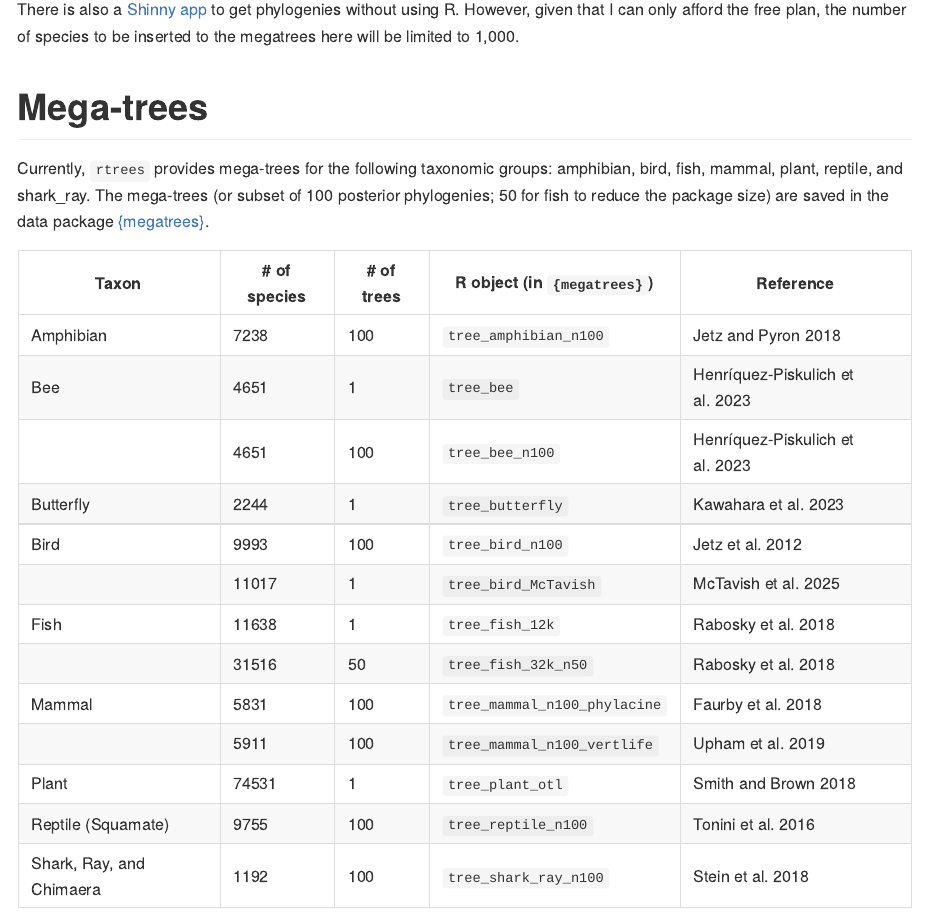
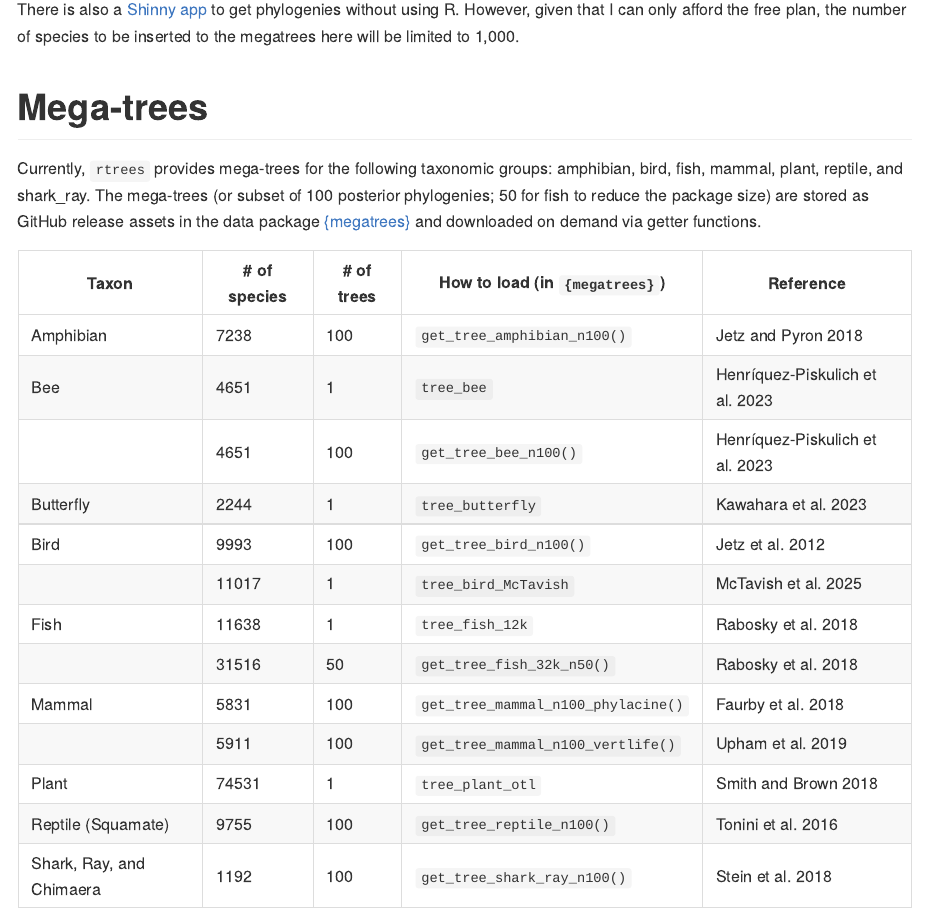
Before and after one commit to daijiang/rtrees, an R Markdown document (README.Rmd): the page in a window 1100 px wide, from 580 px down. Rendered offline with R 4.5, knitr and Pandoc, with nearby package versions; some code elsewhere in the file could not run offline; long lines of code are wrapped.

Commit message:
update multiPhylo object from megatrees

```diff
--- a/R/get_tree.R
+++ b/R/get_tree.R
@@ -88,28 +88,28 @@ get_tree = function(sp_list, tree, taxon = NULL,
     stop("Please specify at least a tree or a taxon group.")
   if(missing(tree) & !is.null(taxon)){# pick default tree
     if(taxon == "plant") tree = megatrees::tree_plant_otl
-    if(taxon == "bird") tree = megatrees::tree_bird_n100
+    if(taxon == "bird") tree = megatrees::get_tree_bird_n100()
     if(taxon == "butterfly") {
       warning("Classification of butterfly is not complete; it will work better if you can prepare the family information for your species.")
       tree = megatrees::tree_butterfly
     }
-    if(taxon == "amphibian") tree = megatrees::tree_amphibian_n100
-    if(taxon == "reptile") tree = megatrees::tree_reptile_n100
-    if(taxon == "shark_ray") tree = megatrees::tree_shark_ray_n100
+    if(taxon == "amphibian") tree = megatrees::get_tree_amphibian_n100()
+    if(taxon == "reptile") tree = megatrees::get_tree_reptile_n100()
+    if(taxon == "shark_ray") tree = megatrees::get_tree_shark_ray_n100()
     if(taxon == "mammal"){
       mammal_tree = match.arg(mammal_tree)
-      if (mammal_tree == "vertlife") tree = megatrees::tree_mammal_n100_vertlife
-      if (mammal_tree == "phylacine") tree = megatrees::tree_mammal_n100_phylacine
+      if (mammal_tree == "vertlife") tree = megatrees::get_tree_mammal_n100_vertlife()
+      if (mammal_tree == "phylacine") tree = megatrees::get_tree_mammal_n100_phylacine()
     }
     if(taxon == "fish"){
       fish_tree = match.arg(fish_tree)
       if (fish_tree == "timetree") tree = megatrees::tree_fish_12k
-      if (fish_tree == "all-taxon") tree = megatrees::tree_fish_32k_n50
+      if (fish_tree == "all-taxon") tree = megatrees::get_tree_fish_32k_n50()
     }
     if(taxon == "bee"){
       bee_tree = match.arg(bee_tree)
       if (bee_tree == "maximum-likelihood") tree = megatrees::tree_bee
-      if (bee_tree == "bootstrap") tree = megatrees::tree_bee_n100
+      if (bee_tree == "bootstrap") tree = megatrees::get_tree_bee_n100()
     }
   }
 
--- a/README.Rmd
+++ b/README.Rmd
@@ -37,23 +37,23 @@ There is also a [Shinny app](https://djli.shinyapps.io/rtrees_shiny/) to get phy
 
 # Mega-trees
 
-Currently, `rtrees` provides mega-trees for the following taxonomic groups: amphibian, bird, fish, mammal, plant, reptile, and shark_ray. The mega-trees (or subset of 100 posterior phylogenies; 50 for fish to reduce the package size) are saved in the data package [{megatrees}](https://github.com/daijiang/megatrees).
+Currently, `rtrees` provides mega-trees for the following taxonomic groups: amphibian, bird, fish, mammal, plant, reptile, and shark_ray. The mega-trees (or subset of 100 posterior phylogenies; 50 for fish to reduce the package size) are stored as GitHub release assets in the data package [{megatrees}](https://github.com/daijiang/megatrees) and downloaded on demand via getter functions.
 
-| Taxon                    | # of species | # of trees | R object (in `{megatrees}`)  | Reference            |
-|--------------------------|--------------|------------|------------------------------|----------------------|
-| Amphibian                | 7238         | 100        | `tree_amphibian_n100`        | Jetz and Pyron 2018  |
-| Bee                      | 4651         | 1          | `tree_bee`                   | Henríquez-Piskulich et al. 2023 |
-|                          | 4651         | 100        | `tree_bee_n100`              | Henríquez-Piskulich et al. 2023 |
-| Butterfly                | 2244         | 1          | `tree_butterfly`             | Kawahara et al. 2023 |
-| Bird                     | 9993         | 100        | `tree_bird_n100`             | Jetz et al. 2012     |
-|                          | 11017        | 1          | `tree_bird_McTavish`         | McTavish et al. 2025     |
-| Fish                     | 11638        | 1          | `tree_fish_12k`              | Rabosky et al. 2018  |
-|                          | 31516        | 50         | `tree_fish_32k_n50`          | Rabosky et al. 2018  |
-| Mammal                   | 5831         | 100        | `tree_mammal_n100_phylacine` | Faurby et al. 2018   |
-|                          | 5911         | 100        | `tree_mammal_n100_vertlife`  | Upham et al. 2019    |
-| Plant                    | 74531        | 1          | `tree_plant_otl`             | Smith and Brown 2018 |
-| Reptile (Squamate)       | 9755         | 100        | `tree_reptile_n100`          | Tonini et al. 2016   |
-| Shark, Ray, and Chimaera | 1192         | 100        | `tree_shark_ray_n100`        | Stein et al. 2018    |
+| Taxon                    | # of species | # of trees | How to load (in `{megatrees}`)         | Reference            |
+|--------------------------|--------------|------------|----------------------------------------|----------------------|
+| Amphibian                | 7238         | 100        | `get_tree_amphibian_n100()`            | Jetz and Pyron 2018  |
+| Bee                      | 4651         | 1          | `tree_bee`                             | Henríquez-Piskulich et al. 2023 |
+|                          | 4651         | 100        | `get_tree_bee_n100()`                  | Henríquez-Piskulich et al. 2023 |
+| Butterfly                | 2244         | 1          | `tree_butterfly`                       | Kawahara et al. 2023 |
+| Bird                     | 9993         | 100        | `get_tree_bird_n100()`                 | Jetz et al. 2012     |
+|                          | 11017        | 1          | `tree_bird_McTavish`                   | McTavish et al. 2025     |
+| Fish                     | 11638        | 1          | `tree_fish_12k`                        | Rabosky et al. 2018  |
+|                          | 31516        | 50         | `get_tree_fish_32k_n50()`              | Rabosky et al. 2018  |
+| Mammal                   | 5831         | 100        | `get_tree_mammal_n100_phylacine()`     | Faurby et al. 2018   |
+|                          | 5911         | 100        | `get_tree_mammal_n100_vertlife()`      | Upham et al. 2019    |
+| Plant                    | 74531        | 1          | `tree_plant_otl`                       | Smith and Brown 2018 |
+| Reptile (Squamate)       | 9755         | 100        | `get_tree_reptile_n100()`              | Tonini et al. 2016   |
+| Shark, Ray, and Chimaera | 1192         | 100        | `get_tree_shark_ray_n100()`            | Stein et al. 2018    |
 
 
 # Usage examples
```
Also changed, not shown: R/utils.R (+1 -1 lines), R/get_tree.R (14 more changed lines).
